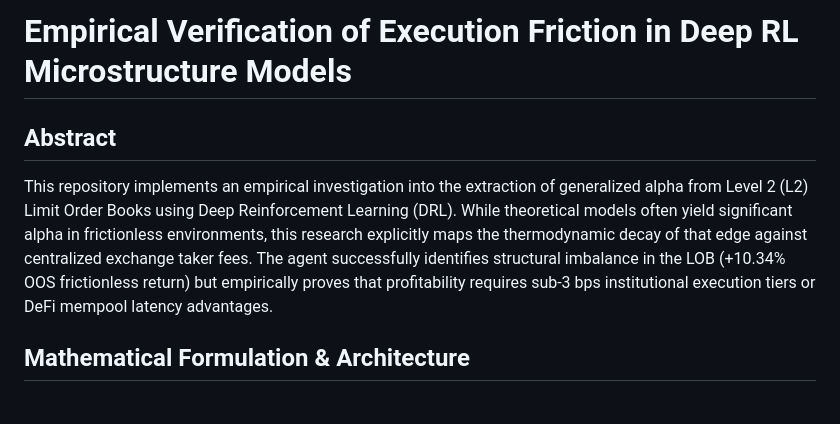
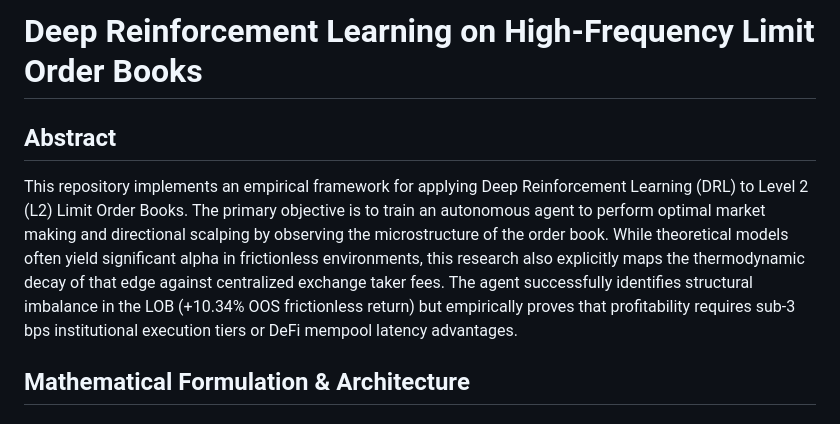
Before and after one commit to Joeytribb/Wintermute_LOB, a Markdown page: README.md, the part around the change. Rendered like a GitHub page.

Commit message:
Refocus project on Deep RL application to LOB data

```diff
--- a/README.md
+++ b/README.md
@@ -1,7 +1,7 @@
-# Empirical Verification of Execution Friction in Deep RL Microstructure Models
+# Deep Reinforcement Learning on High-Frequency Limit Order Books
 
 ## Abstract
-This repository implements an empirical investigation into the extraction of generalized alpha from Level 2 (L2) Limit Order Books using Deep Reinforcement Learning (DRL). While theoretical models often yield significant alpha in frictionless environments, this research explicitly maps the thermodynamic decay of that edge against centralized exchange taker fees. The agent successfully identifies structural imbalance in the LOB (+10.34% OOS frictionless return) but empirically proves that profitability requires sub-3 bps institutional execution tiers or DeFi mempool latency advantages.
+This repository implements an empirical framework for applying Deep Reinforcement Learning (DRL) to Level 2 (L2) Limit Order Books. The primary objective is to train an autonomous agent to perform optimal market making and directional scalping by observing the microstructure of the order book. While theoretical models often yield significant alpha in frictionless environments, this research also explicitly maps the thermodynamic decay of that edge against centralized exchange taker fees. The agent successfully identifies structural imbalance in the LOB (+10.34% OOS frictionless return) but empirically proves that profitability requires sub-3 bps institutional execution tiers or DeFi mempool latency advantages.
 
 ## Mathematical Formulation & Architecture
 
```
